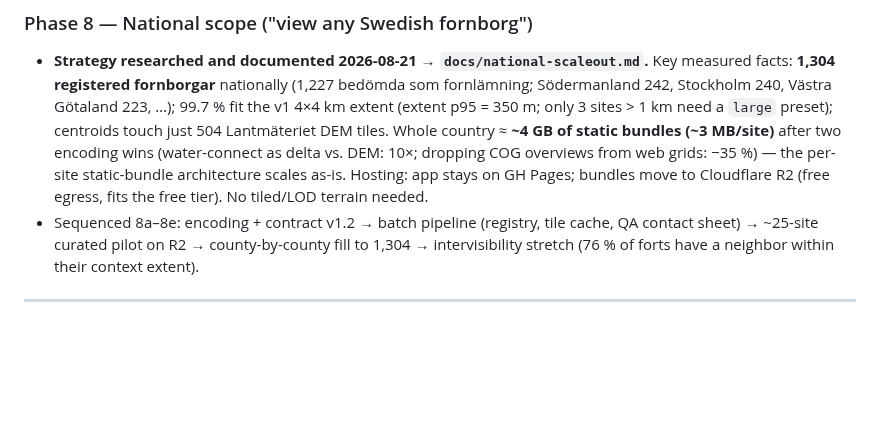
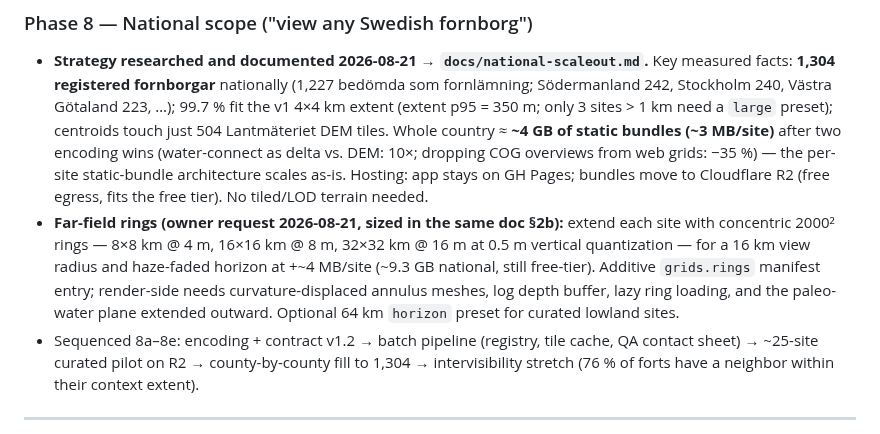
Before and after one commit to draindrain/fornborgar, a Markdown page: PLAN.md, the part around the change. Rendered like a GitHub page; blank space fills up the shorter version.

```diff
--- a/PLAN.md
+++ b/PLAN.md
@@ -254,6 +254,13 @@ corrections to this plan where the schema assumptions were wrong.
   dropping COG overviews from web grids: −35 %) — the per-site static-bundle
   architecture scales as-is. Hosting: app stays on GH Pages; bundles move to
   Cloudflare R2 (free egress, fits the free tier). No tiled/LOD terrain needed.
+- **Far-field rings (owner request 2026-08-21, sized in the same doc §2b):** extend each
+  site with concentric 2000² rings — 8×8 km @ 4 m, 16×16 km @ 8 m, 32×32 km @ 16 m at
+  0.5 m vertical quantization — for a 16 km view radius and haze-faded horizon at
+  +~4 MB/site (~9.3 GB national, still free-tier). Additive `grids.rings` manifest
+  entry; render-side needs curvature-displaced annulus meshes, log depth buffer, lazy
+  ring loading, and the paleo-water plane extended outward. Optional 64 km `horizon`
+  preset for curated lowland sites.
 - Sequenced 8a–8e: encoding + contract v1.2 → batch pipeline (registry, tile cache,
   QA contact sheet) → ~25-site curated pilot on R2 → county-by-county fill to 1,304 →
   intervisibility stretch (76 % of forts have a neighbor within their context extent).
```
Also changed, not shown: docs/national-scaleout.md (+76 -4 lines).
